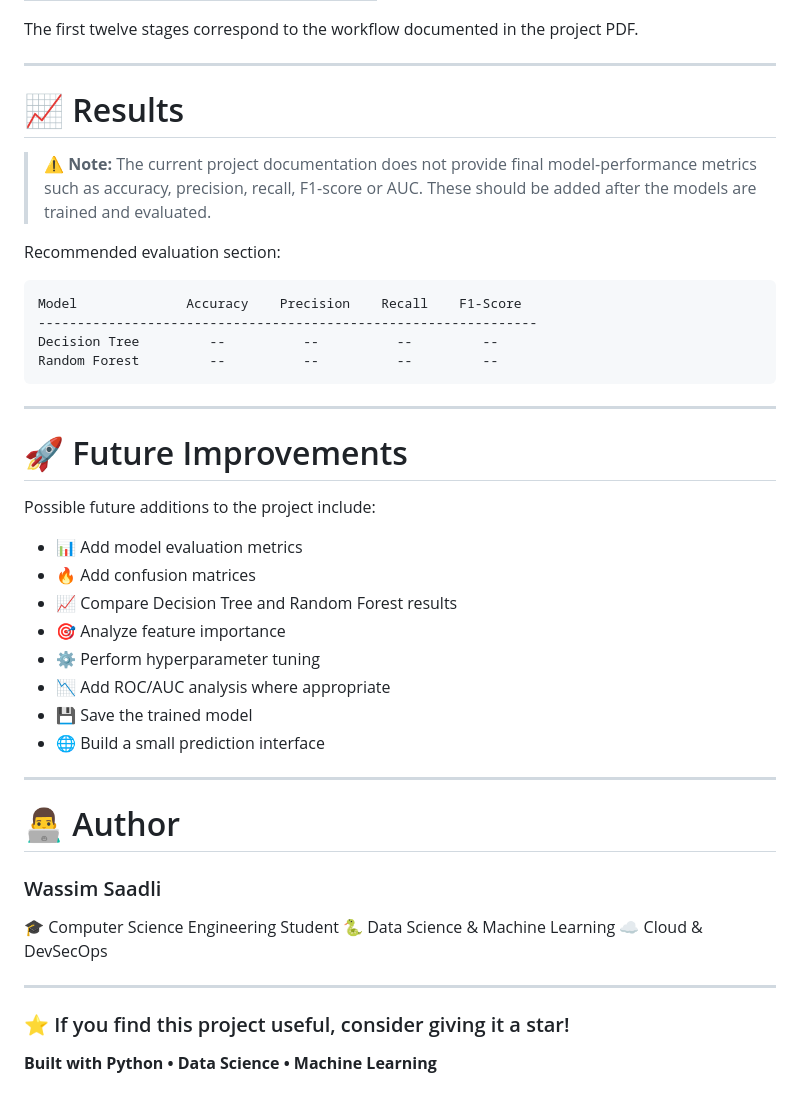
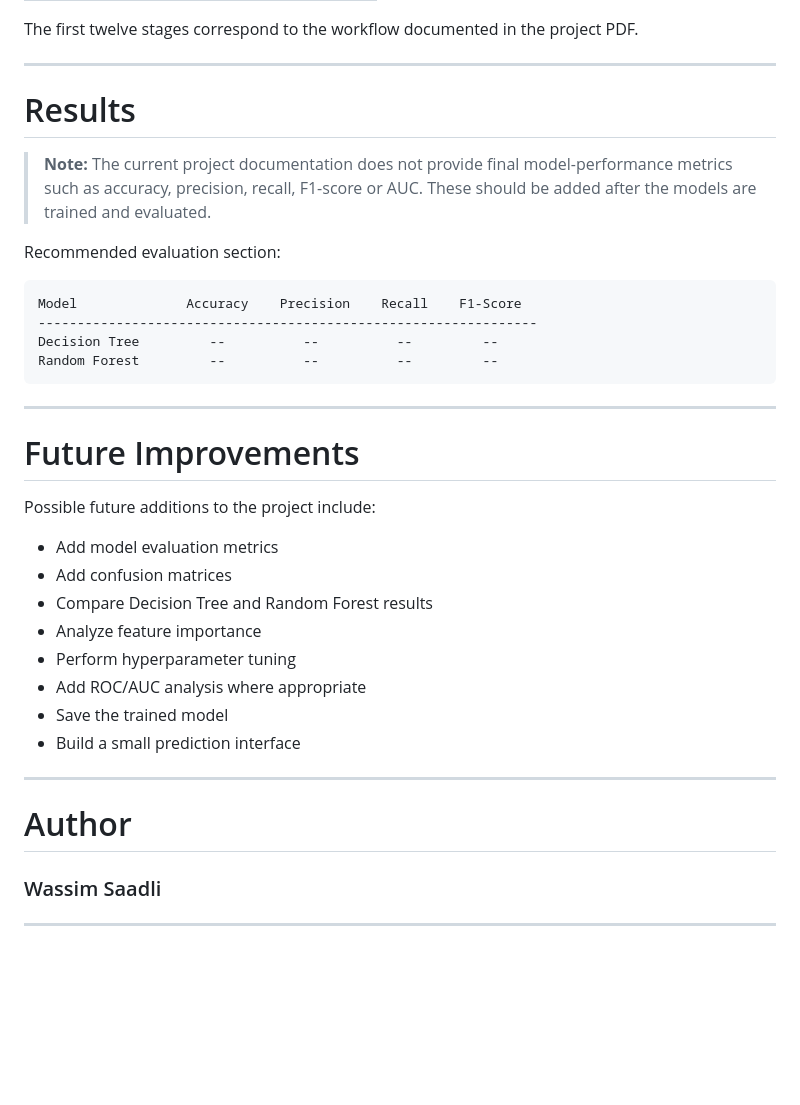
Before and after one commit to S3adlyy/adult-census-income-, a Markdown page: README.md, the part around one of its changes. Drawn GitHub-style; blank space fills up the shorter version.

```diff
--- a/README.md
+++ b/README.md
@@ -375,9 +375,9 @@ The first twelve stages correspond to the workflow documented in the project PDF
 
 ---
 
-# 📈 Results
+#  Results
 
-> ⚠️ **Note:** The current project documentation does not provide final model-performance metrics such as accuracy, precision, recall, F1-score or AUC. These should be added after the models are trained and evaluated.
+>  **Note:** The current project documentation does not provide final model-performance metrics such as accuracy, precision, recall, F1-score or AUC. These should be added after the models are trained and evaluated.
 
 Recommended evaluation section:
 
@@ -390,35 +390,23 @@ Random Forest         --          --          --         --
 
 ---
 
-# 🚀 Future Improvements
+#  Future Improvements
 
 Possible future additions to the project include:
 
-* 📊 Add model evaluation metrics
-* 🔥 Add confusion matrices
-* 📈 Compare Decision Tree and Random Forest results
-* 🎯 Analyze feature importance
-* ⚙️ Perform hyperparameter tuning
-* 📉 Add ROC/AUC analysis where appropriate
-* 💾 Save the trained model
-* 🌐 Build a small prediction interface
+*  Add model evaluation metrics
+*  Add confusion matrices
+*  Compare Decision Tree and Random Forest results
+*  Analyze feature importance
+*  Perform hyperparameter tuning
+*  Add ROC/AUC analysis where appropriate
+*  Save the trained model
+*  Build a small prediction interface
 
 ---
 
-# 👨‍💻 Author
+#  Author
 
 ### Wassim Saadli
 
-🎓 Computer Science Engineering Student
-🐍 Data Science & Machine Learning
-☁️ Cloud & DevSecOps
-
 ---
-
-<p align="center">
-
-### ⭐ If you find this project useful, consider giving it a star!
-
-**Built with Python • Data Science • Machine Learning**
-
-</p>
```
Also changed, not shown: other parts of README.md (+27 -27 lines).
